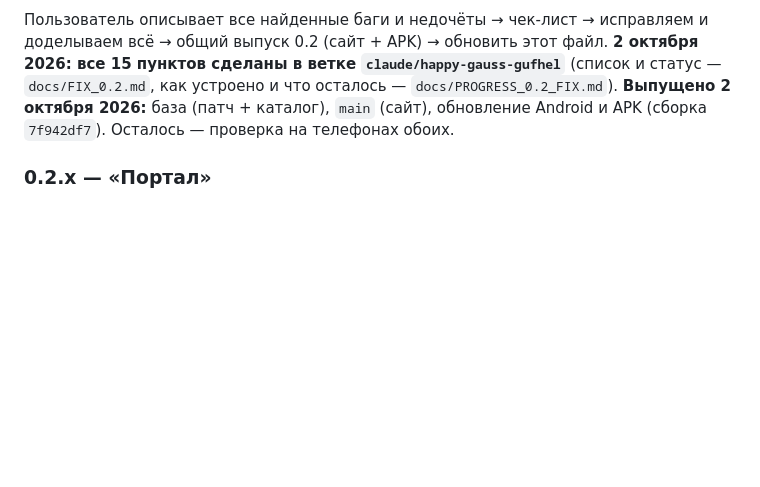
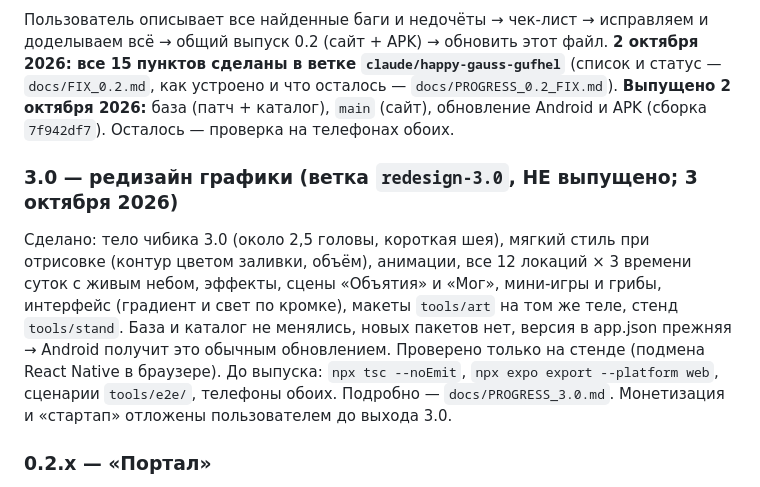
Before and after one commit to kotpek31-cell/dvoe, a Markdown page: CLAUDE.md, the part around the change. Rendered like a GitHub page; blank space fills up the shorter version.

```diff
--- a/CLAUDE.md
+++ b/CLAUDE.md
@@ -130,6 +130,10 @@ Expo SDK 57 (RN 0.86, React 19.2), Expo Router, supabase-js v2, react-native-svg
 Пользователь описывает все найденные баги и недочёты → чек-лист → исправляем и доделываем всё → общий выпуск 0.2 (сайт + APK) → обновить этот файл.
 **2 октября 2026: все 15 пунктов сделаны в ветке `claude/happy-gauss-gufhel`** (список и статус — `docs/FIX_0.2.md`, как устроено и что осталось — `docs/PROGRESS_0.2_FIX.md`). **Выпущено 2 октября 2026:** база (патч + каталог), `main` (сайт), обновление Android и APK (сборка `7f942df7`). Осталось — проверка на телефонах обоих.
 
+### 3.0 — редизайн графики (ветка `redesign-3.0`, НЕ выпущено; 3 октября 2026)
+Сделано: тело чибика 3.0 (около 2,5 головы, короткая шея), мягкий стиль при отрисовке (контур цветом заливки, объём), анимации, все 12 локаций × 3 времени суток с живым небом, эффекты, сцены «Объятия» и «Мог», мини-игры и грибы, интерфейс (градиент и свет по кромке), макеты `tools/art` на том же теле, стенд `tools/stand`. База и каталог не менялись, новых пакетов нет, версия в app.json прежняя → Android получит это обычным обновлением.
+Проверено только на стенде (подмена React Native в браузере). До выпуска: `npx tsc --noEmit`, `npx expo export --platform web`, сценарии `tools/e2e/`, телефоны обоих. Подробно — `docs/PROGRESS_3.0.md`. Монетизация и «стартап» отложены пользователем до выхода 3.0.
+
 ### 0.2.x — «Портал»
 Отдельная вкладка: ввёл код → попал в общую комнату (не пара! логику пар не трогать). Там гуляют чибики всех вошедших (в своей одежде, realtime-присутствие), плюс простая мини-игра на 3+ человек — выбрать на интервью. Код входа — секретный (см. правила про коды), назовёт пользователь. Позже может вырасти в «компании/группы друзей».
 
```
Also changed, not shown: docs/ГЛАВНЫЙ_РЕЗЕРВНЫЙ_ФАЙЛ.md (+17 -4 lines).
